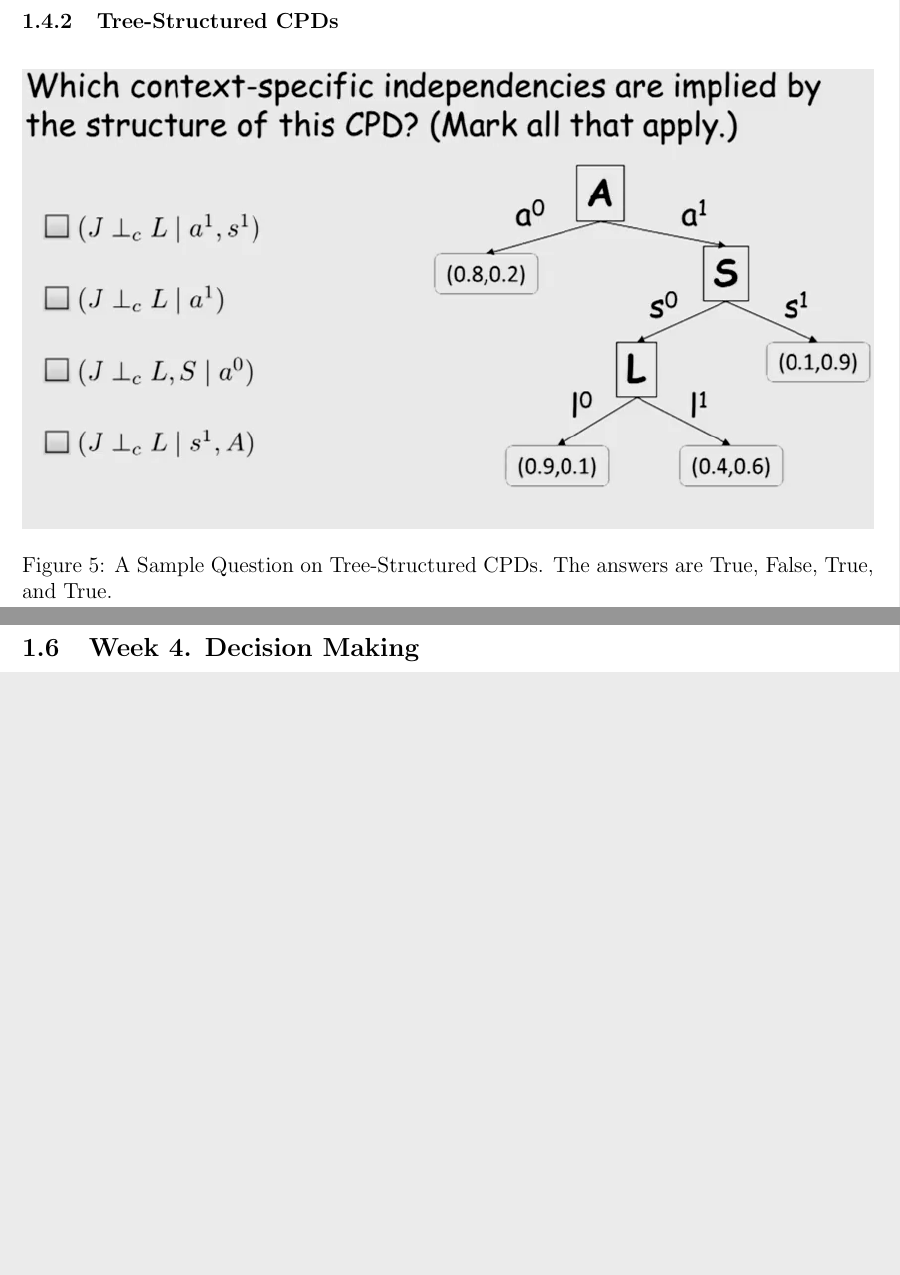
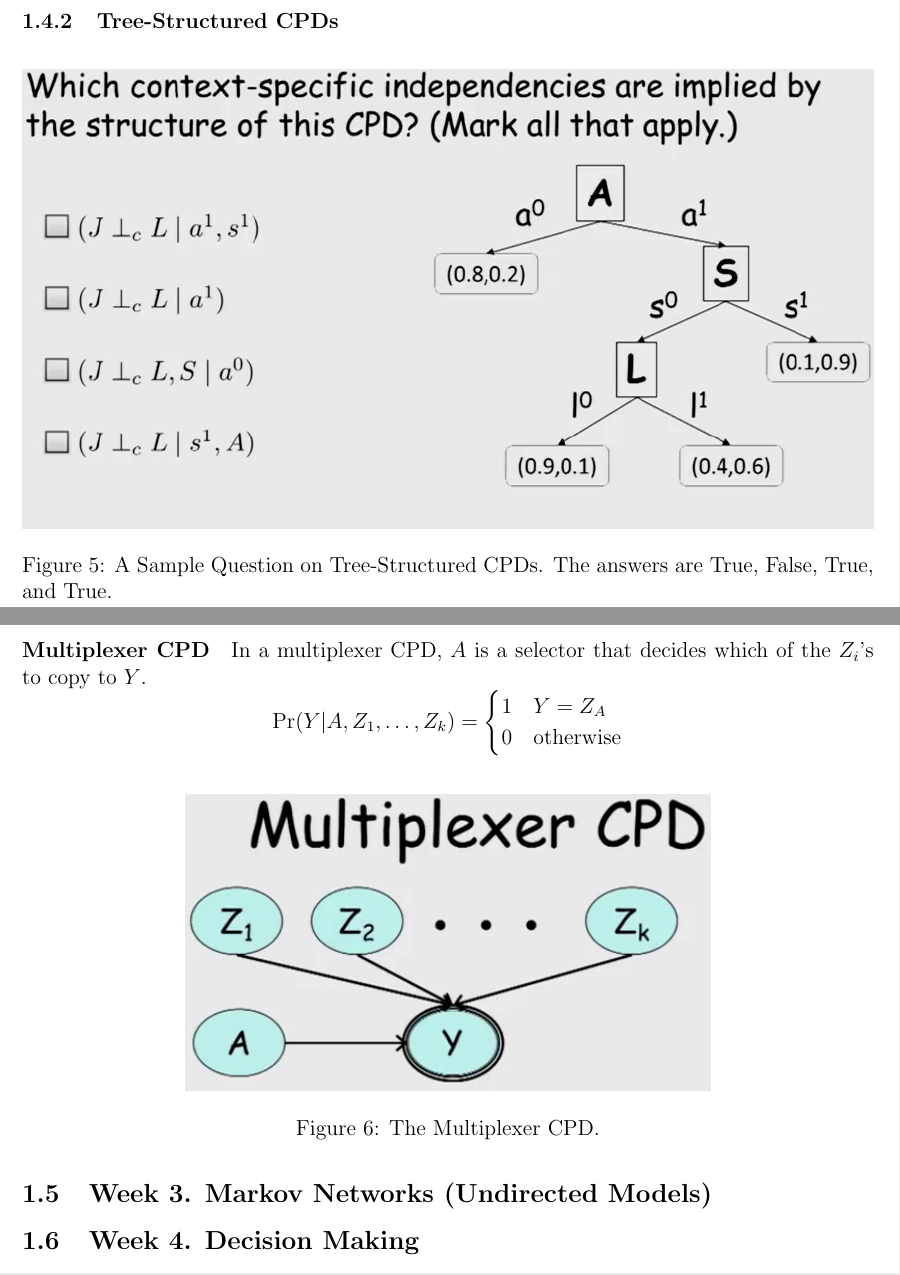
Before and after one commit to BadWindshield/pgm, a LaTeX document (docs/coursera_notes/coursera_notes.tex): two parts of pages 7 and 8 of 8, joined at a grey line, cut so that both start at the same text, the shorter picture padded with empty space. Compiled offline with pdfLaTeX.

Commit message:
Check point.

```diff
--- a/docs/coursera_notes/coursera_notes.tex
+++ b/docs/coursera_notes/coursera_notes.tex
@@ -363,6 +363,25 @@ where $c$ is an assignment of some random variable $C$.
 \label{fig:example_tree_structured_cpds}
 \end{figure}
 
+\paragraph{Multiplexer CPD}
+
+In a multiplexer CPD, $A$ is a selector that decides which of the $Z_i$'s to copy to $Y$.
+\begin{equation*}
+  \Pr(Y | A, Z_1, \ldots, Z_k) =
+    \begin{cases}
+    1 & Y = Z_A \\
+    0 & \text{otherwise}
+    \end{cases}
+\end{equation*}
+
+\begin{figure}[H]
+\centering
+\includegraphics[width=4in]{graphics/multiplexer_cpd.png}
+\caption{The Multiplexer CPD.}
+\label{fig:multiplexer_cpd}
+\end{figure}
+
+
 
 \subsection{Week 3. Markov Networks (Undirected Models)}
 
```
Also changed, not shown: docs/coursera_notes/graphics/multiplexer_cpd.png (added).
